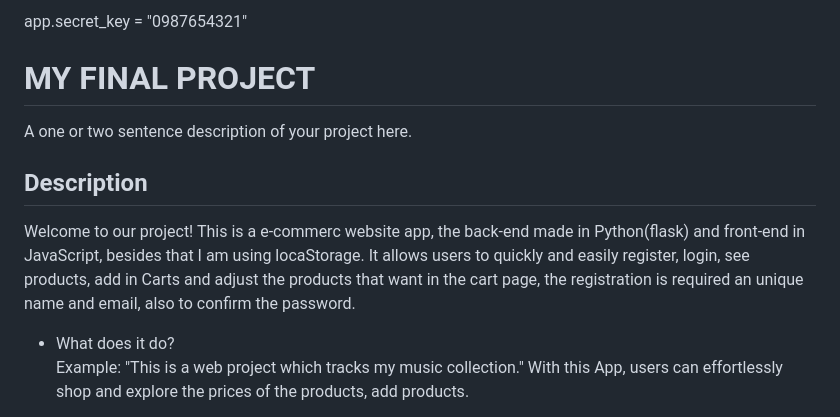
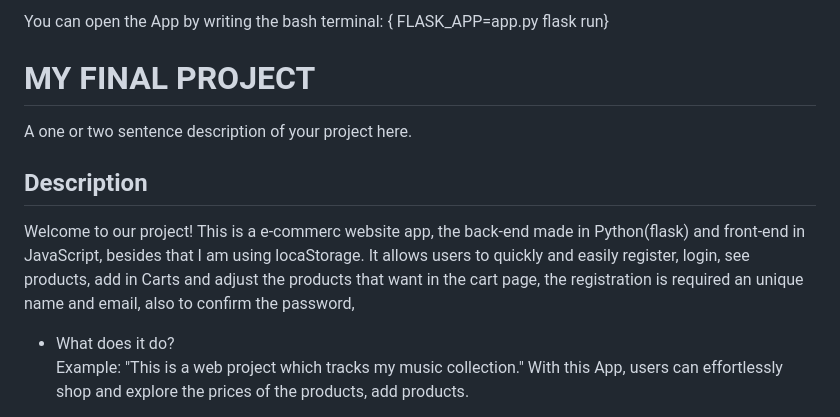
Before and after one commit to AymenRaji/Final_project_01, a Markdown page: README.md, the part around the change. GitHub-like rendering.

Commit message:
running flask in bash

```diff
--- a/README.md
+++ b/README.md
@@ -1,9 +1,11 @@
-app.secret_key = "0987654321"
+
+
+You can open the App by writing the bash terminal: { FLASK_APP=app.py flask run}
 
 # MY FINAL PROJECT
 A one or two sentence description of your project here.
 ## Description
-Welcome to our project! This is a e-commerc website app, the back-end made in Python(flask) and front-end in JavaScript, besides that I am using locaStorage. It allows users to quickly and easily register, login, see products, add in Carts and adjust the products that want in the cart page, the registration is required an unique name and email, also to confirm the password.
+Welcome to our project! This is a e-commerc website app, the back-end made in Python(flask) and front-end in JavaScript, besides that I am using locaStorage. It allows users to quickly and easily register, login, see products, add in Carts and adjust the products that want in the cart page, the registration is required an unique name and email, also to confirm the password,
 
 - What does it do?
   Example: "This is a web project which tracks my music collection."
```
